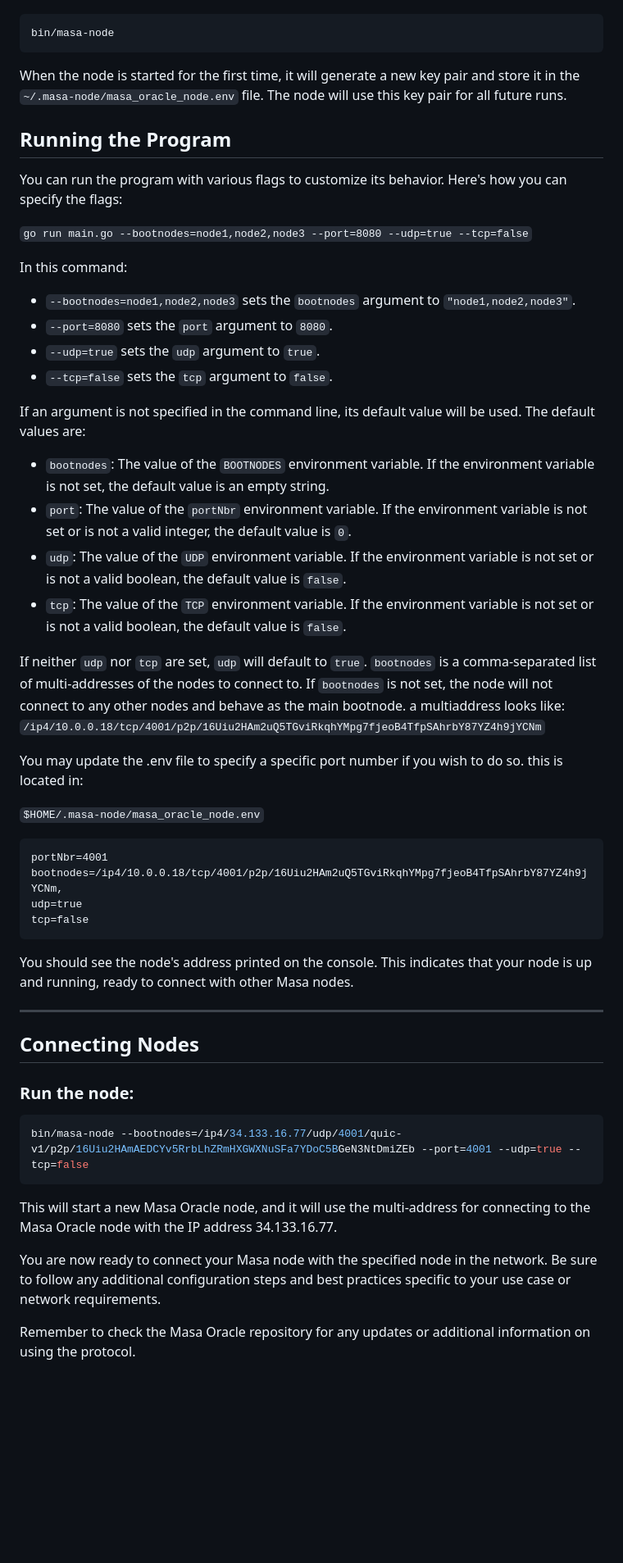
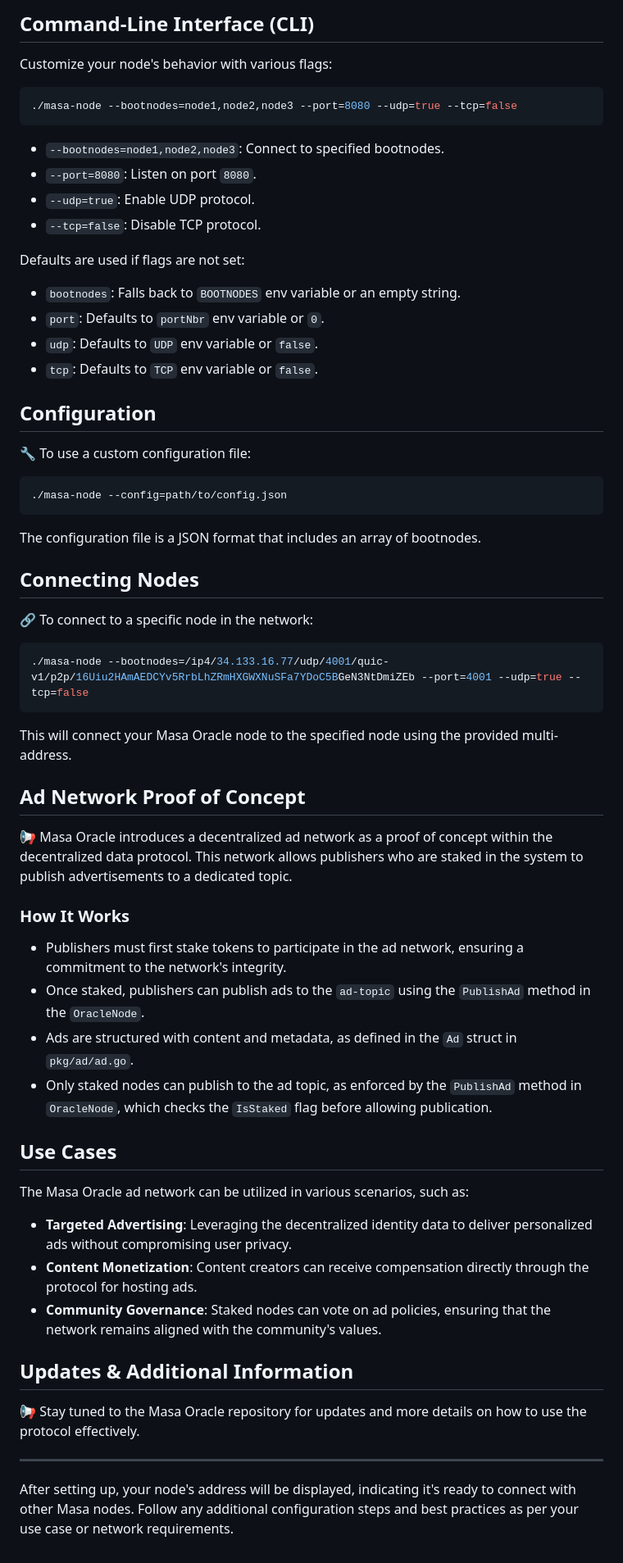
Before and after one commit to masa-finance/masa-oracle, a Markdown page: README.md, the part around the change printed below. Shown: that part at 82% size. GitHub-like rendering; blank space fills up the shorter version.

````diff
--- a/README.md
+++ b/README.md
@@ -31,58 +55,62 @@ go build -v -o masa-node ./cmd/masa-node
+## Command-Line Interface (CLI)
+
+Customize your node's behavior with various flags:
+```bash
+./masa-node --bootnodes=node1,node2,node3 --port=8080 --udp=true --tcp=false
+```
+- `--bootnodes=node1,node2,node3`: Connect to specified bootnodes.
+- `--port=8080`: Listen on port `8080`.
+- `--udp=true`: Enable UDP protocol.
+- `--tcp=false`: Disable TCP protocol.
+
+Defaults are used if flags are not set:
+
+- `bootnodes`: Falls back to `BOOTNODES` env variable or an empty string.
+- `port`: Defaults to `portNbr` env variable or `0`.
+- `udp`: Defaults to `UDP` env variable or `false`.
+- `tcp`: Defaults to `TCP` env variable or `false`.
+
+## Configuration
+
+🔧 To use a custom configuration file:
 
 ```bash
-bin/masa-node
+./masa-node --config=path/to/config.json
 ```
 
-When the node is started for the first time, it will generate a new key pair and store it in the `~/.masa-node/masa_oracle_node.env` file. The node will use this key pair for all future runs.
+The configuration file is a JSON format that includes an array of bootnodes.
 
-## Running the Program
+## Connecting Nodes
 
-You can run the program with various flags to customize its behavior. Here's how you can specify the flags:
+🔗 To connect to a specific node in the network:
+```bash
+./masa-node --bootnodes=/ip4/34.133.16.77/udp/4001/quic-v1/p2p/16Uiu2HAmAEDCYv5RrbLhZRmHXGWXNuSFa7YDoC5BGeN3NtDmiZEb --port=4001 --udp=true --tcp=false
+```
+This will connect your Masa Oracle node to the specified node using the provided multi-address.
 
-```go run main.go --bootnodes=node1,node2,node3 --port=8080 --udp=true --tcp=false```
+## Ad Network Proof of Concept
 
-In this command:
+📢 Masa Oracle introduces a decentralized ad network as a proof of concept within the decentralized data protocol. This network allows publishers who are staked in the system to publish advertisements to a dedicated topic.
 
-- `--bootnodes=node1,node2,node3` sets the `bootnodes` argument to `"node1,node2,node3"`.
-- `--port=8080` sets the `port` argument to `8080`.
-- `--udp=true` sets the `udp` argument to `true`.
-- `--tcp=false` sets the `tcp` argument to `false`.
+### How It Works
 
-If an argument is not specified in the command line, its default value will be used. The default values are:
+- Publishers must first stake tokens to participate in the ad network, ensuring a commitment to the network's integrity.
+- Once staked, publishers can publish ads to the `ad-topic` using the `PublishAd` method in the `OracleNode`.
+- Ads are structured with content and metadata, as defined in the `Ad` struct in `pkg/ad/ad.go`.
+- Only staked nodes can publish to the ad topic, as enforced by the `PublishAd` method in `OracleNode`, which checks the `IsStaked` flag before allowing publication.
 
-- `bootnodes`: The value of the `BOOTNODES` environment variable. If the environment variable is not set, the default value is an empty string.
-- `port`: The value of the `portNbr` environment variable. If the environment variable is not set or is not a valid integer, the default value is `0`.
-- `udp`: The value of the `UDP` environment variable. If the environment variable is not set or is not a valid boolean, the default value is `false`.
-- `tcp`: The value of the `TCP` environment variable. If the environment variable is not set or is not a valid boolean, the default value is `false`.
+## Use Cases
 
-If neither `udp` nor `tcp` are set, `udp` will default to `true`.
-`bootnodes` is a comma-separated list of multi-addresses of the nodes to connect to. If `bootnodes` is not set, the node will not connect to any other nodes and behave as the main bootnode.
-a multiaddress looks like: `/ip4/10.0.0.18/tcp/4001/p2p/16Uiu2HAm2uQ5TGviRkqhYMpg7fjeoB4TfpSAhrbY87YZ4h9jYCNm`
+The Masa Oracle ad network can be utilized in various scenarios, such as:
 
-You may update the .env file to specify a specific port number if you wish to do so.
-this is located in:
+- **Targeted Advertising**: Leveraging the decentralized identity data to deliver personalized ads without compromising user privacy.
+- **Content Monetization**: Content creators can receive compensation directly through the protocol for hosting ads.
+- **Community Governance**: Staked nodes can vote on ad policies, ensuring that the network remains aligned with the community's values.
 
-`$HOME/.masa-node/masa_oracle_node.env`
+## Updates & Additional Information
 
-```
-portNbr=4001
-bootnodes=/ip4/10.0.0.18/tcp/4001/p2p/16Uiu2HAm2uQ5TGviRkqhYMpg7fjeoB4TfpSAhrbY87YZ4h9jYCNm,
-udp=true
-tcp=false
-```
-You should see the node's address printed on the console. This indicates that your node is up and running, ready to connect with other Masa nodes.
+📢 Stay tuned to the Masa Oracle repository for updates and more details on how to use the protocol effectively.
 
 ---
 
-## Connecting Nodes
-### Run the node:
-
-```bash
-bin/masa-node --bootnodes=/ip4/34.133.16.77/udp/4001/quic-v1/p2p/16Uiu2HAmAEDCYv5RrbLhZRmHXGWXNuSFa7YDoC5BGeN3NtDmiZEb --port=4001 --udp=true --tcp=false
-```
-
-This will start a new Masa Oracle node, and it will use the multi-address for connecting to the Masa Oracle node with the IP address 34.133.16.77.
-
-You are now ready to connect your Masa node with the specified node in the network. Be sure to follow any additional configuration steps and best practices specific to your use case or network requirements.
-
-Remember to check the Masa Oracle repository for any updates or additional information on using the protocol.
+After setting up, your node's address will be displayed, indicating it's ready to connect with other Masa nodes. Follow any additional configuration steps and best practices as per your use case or network requirements.
````
Also changed, not shown: other parts of README.md (+36 -12 lines).
